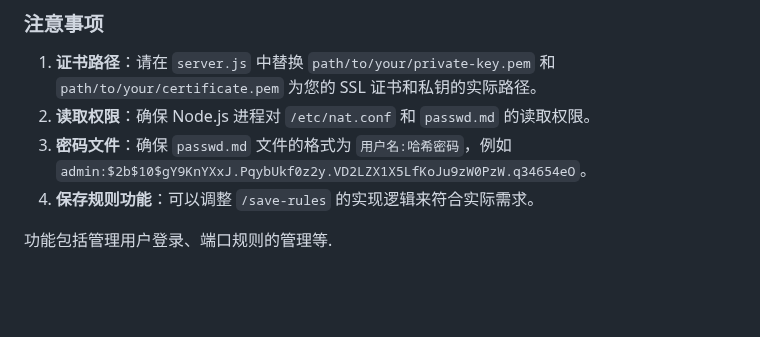
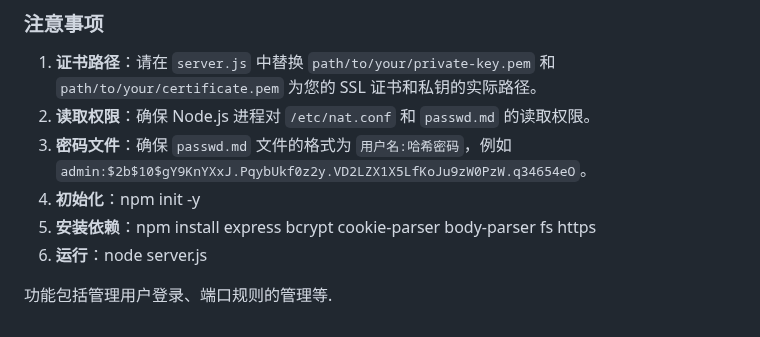
Before and after one commit to arloor/nftables-nat-rust, a Markdown page: webui/shuoming.md, the part around the change. GitHub-like rendering; blank space fills up the shorter version.

```diff
--- a/webui/shuoming.md
+++ b/webui/shuoming.md
@@ -477,6 +477,8 @@ https.createServer(options, app).listen(PORT, () => {
 1. **证书路径**：请在 `server.js` 中替换 `path/to/your/private-key.pem` 和 `path/to/your/certificate.pem` 为您的 SSL 证书和私钥的实际路径。
 2. **读取权限**：确保 Node.js 进程对 `/etc/nat.conf` 和 `passwd.md` 的读取权限。
 3. **密码文件**：确保 `passwd.md` 文件的格式为 `用户名:哈希密码`，例如 `admin:$2b$10$gY9KnYXxJ.PqybUkf0z2y.VD2LZX1X5LfKoJu9zW0PzW.q34654eO`。
-4. **保存规则功能**：可以调整 `/save-rules` 的实现逻辑来符合实际需求。
+4. **初始化**：npm init -y
+5. **安装依赖**：npm install express bcrypt cookie-parser body-parser fs https
+6. **运行**：node server.js
 
 功能包括管理用户登录、端口规则的管理等.
```
